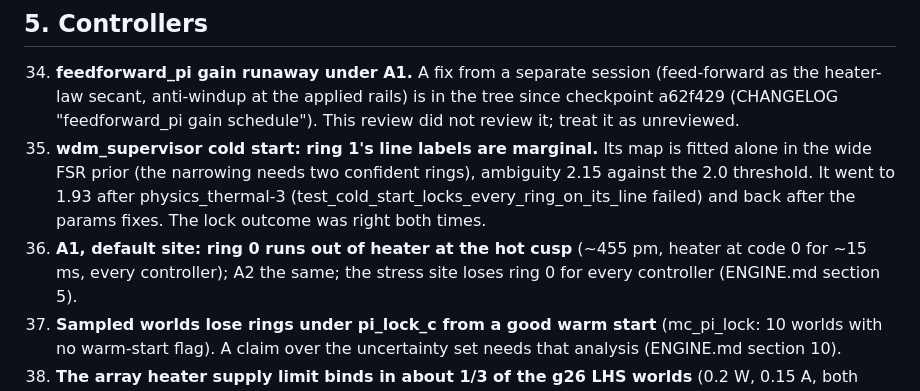
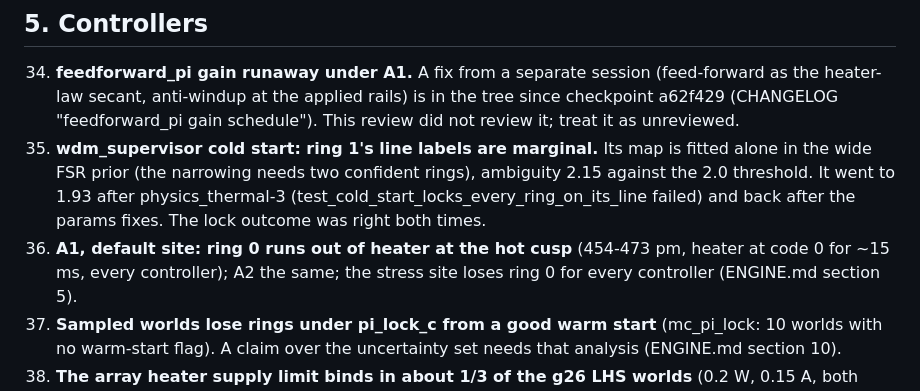
Before and after one commit to kennykguo/mrm-model, a Markdown page: docs/KNOWN_ISSUES.md, the part around the change. Rendered like a GitHub page.

Commit message:
correct the documented heater saturation range

```diff
--- a/docs/KNOWN_ISSUES.md
+++ b/docs/KNOWN_ISSUES.md
@@ -91,7 +91,7 @@ are in the file named on each line. The record of the review is docs/handoff/fin
     (the narrowing needs two confident rings), ambiguity 2.15 against the 2.0 threshold. It went to 1.93 after
     physics_thermal-3 (test_cold_start_locks_every_ring_on_its_line failed) and back after the params fixes. The lock
     outcome was right both times.
-36. **A1, default site: ring 0 runs out of heater at the hot cusp** (~455 pm, heater at code 0 for ~15 ms, every
+36. **A1, default site: ring 0 runs out of heater at the hot cusp** (454-473 pm, heater at code 0 for ~15 ms, every
     controller); A2 the same; the stress site loses ring 0 for every controller (ENGINE.md section 5).
 37. **Sampled worlds lose rings under pi_lock_c from a good warm start** (mc_pi_lock: 10 worlds with no warm-start
     flag). A claim over the uncertainty set needs that analysis (ENGINE.md section 10).
```
